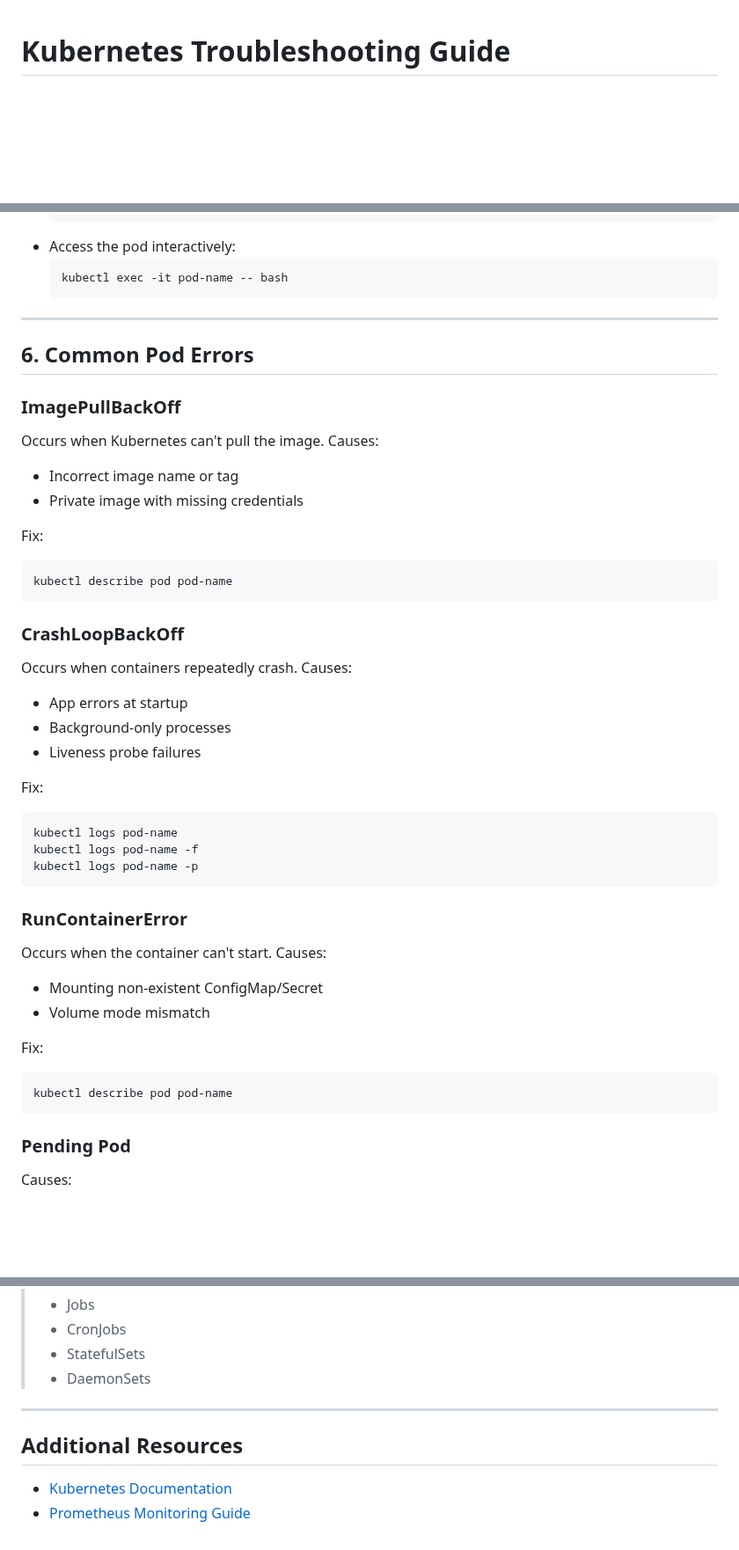
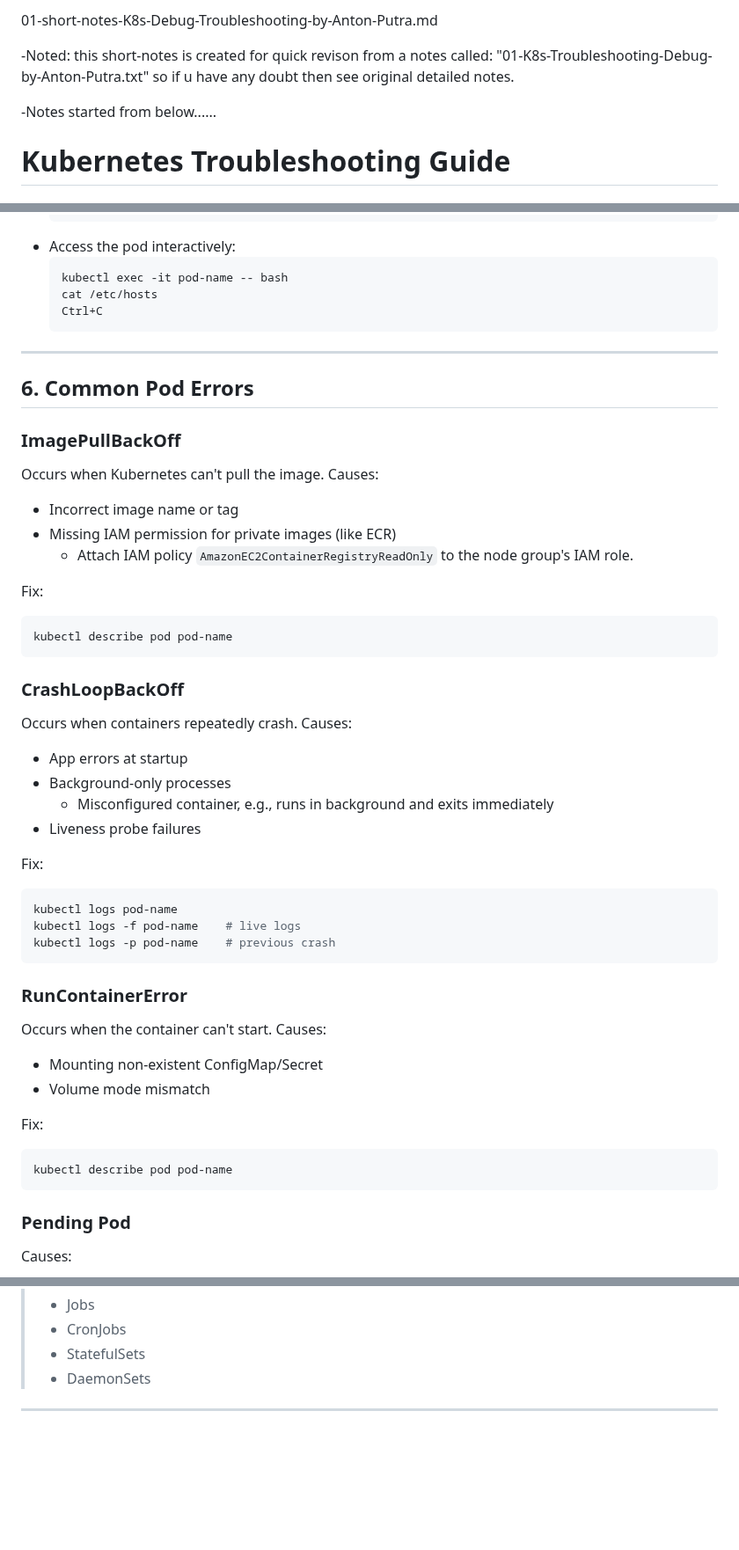
Before and after one commit to Hamid-R1/tmp, a Markdown page: K8s-Debug-Troubleshooting/K8s-Debug-Troubleshooting.md, 3 parts joined by grey strips. Shown at 88% size. Rendered like a GitHub page; blank space fills up the shorter version.

````diff
--- a/K8s-Debug-Troubleshooting/K8s-Debug-Troubleshooting.md
+++ b/K8s-Debug-Troubleshooting/K8s-Debug-Troubleshooting.md
@@ -1,3 +1,18 @@
+01-short-notes-K8s-Debug-Troubleshooting-by-Anton-Putra.md
+
+
+
+-Noted: this short-notes is created for quick revison from a notes called:
+	"01-K8s-Troubleshooting-Debug-by-Anton-Putra.txt"
+so if u have any doubt then see original detailed notes.
+
+
+
+-Notes started from below......
+
+
+
+
 # Kubernetes Troubleshooting Guide
 
 ## Introduction
@@ -107,34 +143,43 @@ To debug a pod, check if it's running and ready, then investigate logs and event
 - Access the pod interactively:
   ```bash
   kubectl exec -it pod-name -- bash
+  cat /etc/hosts
+  Ctrl+C
   ```
 
 ---
+
+
+
 
 ## 6. Common Pod Errors
 
 ### ImagePullBackOff
 Occurs when Kubernetes can't pull the image. Causes:
 - Incorrect image name or tag
-- Private image with missing credentials
+- Missing IAM permission for private images (like ECR)
+	- Attach IAM policy `AmazonEC2ContainerRegistryReadOnly` to the node group's IAM role.
 
 Fix:
 ```bash
 kubectl describe pod pod-name
 ```
 
+
 ### CrashLoopBackOff
 Occurs when containers repeatedly crash. Causes:
 - App errors at startup
 - Background-only processes
+	- Misconfigured container, e.g., runs in background and exits immediately
 - Liveness probe failures
 
 Fix:
 ```bash
 kubectl logs pod-name
-kubectl logs pod-name -f
-kubectl logs pod-name -p
+kubectl logs -f pod-name	# live logs
+kubectl logs -p pod-name	# previous crash
 ```
+
 
 ### RunContainerError
 Occurs when the container can't start. Causes:
@@ -145,6 +190,7 @@ Fix:
 ```bash
 kubectl describe pod pod-name
 ```
+
 
 ### Pending Pod
 Causes:
@@ -235,7 +306,3 @@ You should always debug **bottom-up**:
 > - DaemonSets
 
 ---
-
-## Additional Resources
-- [Kubernetes Documentation](https://kubernetes.io/docs/)
-- [Prometheus Monitoring Guide](https://prometheus.io/docs/introduction/overview/)
````
Also changed, not shown: other parts of K8s-Debug-Troubleshooting/K8s-Debug-Troubleshooting.md (+57 -11 lines).
